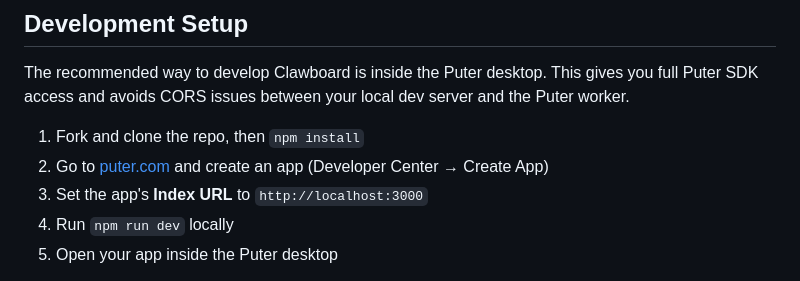
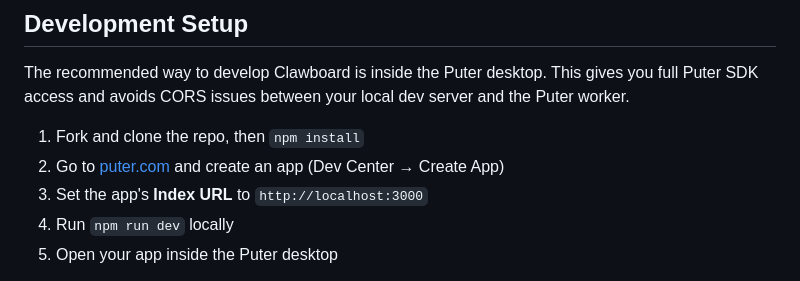
Before and after one commit to miikakuisma/clawboard, a Markdown page: README.md, the part around the change. Drawn GitHub-style.

Commit message:
Update README for Developer Center terminology

```diff
--- a/README.md
+++ b/README.md
@@ -29,7 +29,7 @@ The app opens with a setup wizard that deploys the backend worker to Puter and c
 The recommended way to develop Clawboard is inside the Puter desktop. This gives you full Puter SDK access and avoids CORS issues between your local dev server and the Puter worker.
 
 1. Fork and clone the repo, then `npm install`
-2. Go to [puter.com](https://puter.com/) and create an app (Developer Center → Create App)
+2. Go to [puter.com](https://puter.com/) and create an app (Dev Center → Create App)
 3. Set the app's **Index URL** to `http://localhost:3000`
 4. Run `npm run dev` locally
 5. Open your app inside the Puter desktop
```
